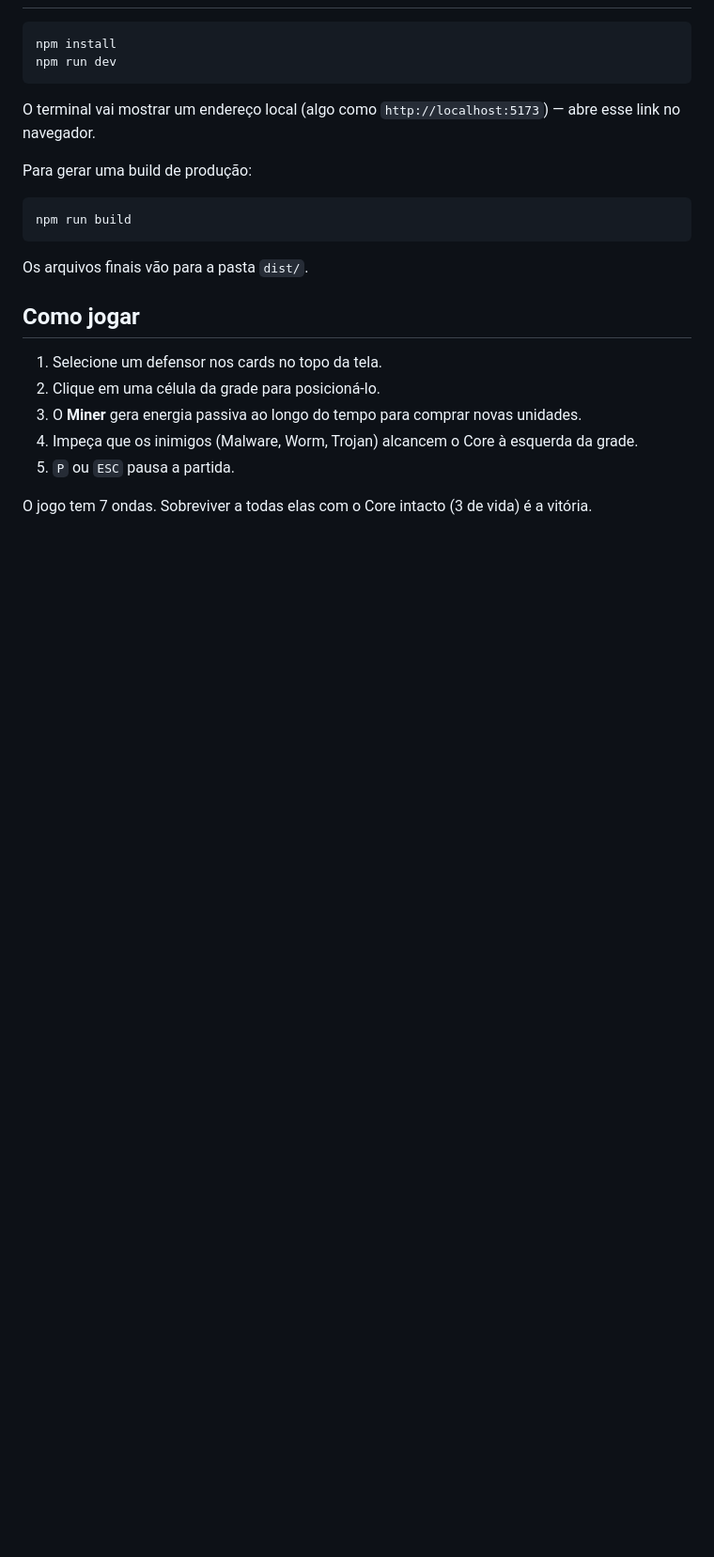
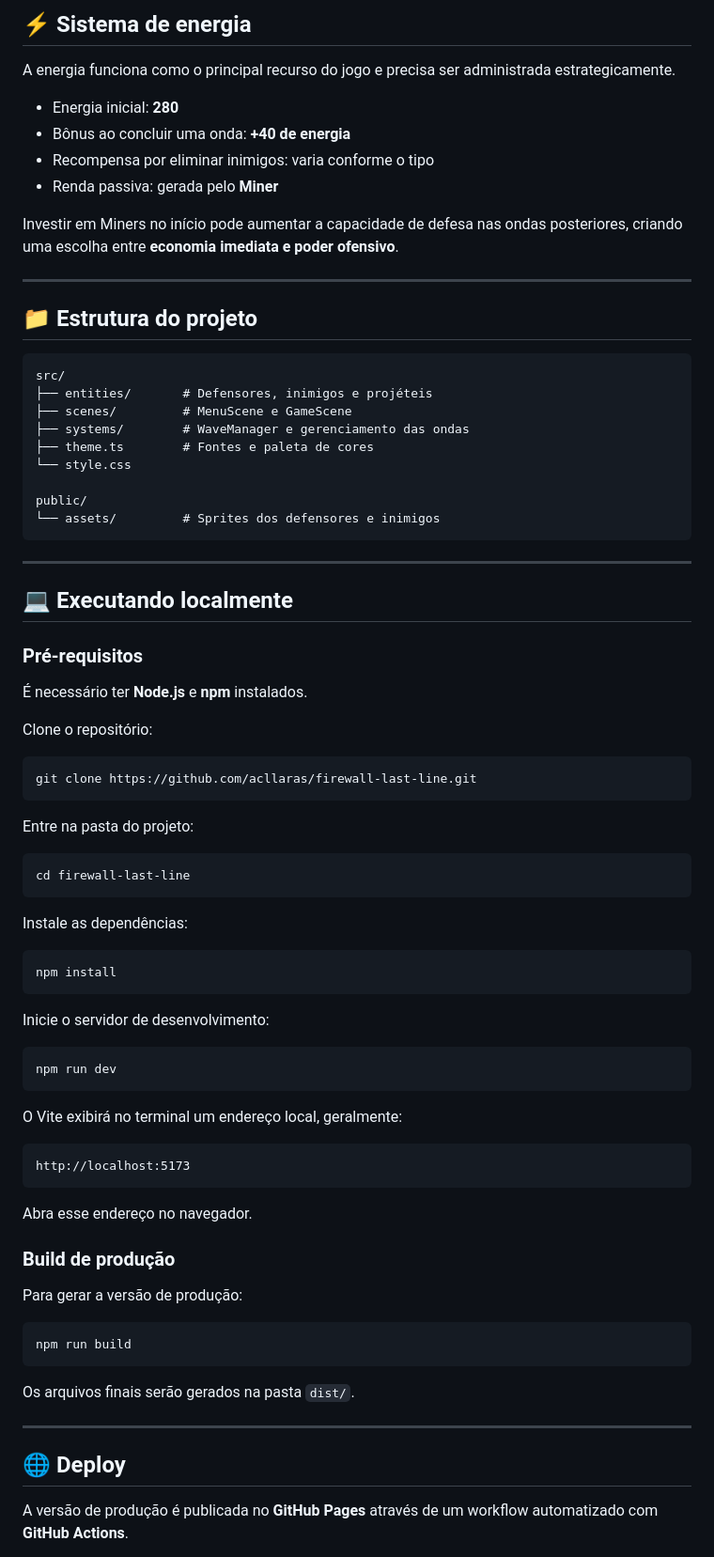
Before and after one commit to acllaras/firewall-last-line, a Markdown page: README.md, the part around one of its changes. Shown at 94% size. GitHub-like rendering; blank space fills up the shorter version.

````diff
--- a/README.md
+++ b/README.md
@@ -16,26 +73,83 @@ Inspirado na sensação estratégica de jogos como *Plants vs. Zombies*, mas com
+## ⚡ Sistema de energia
+
+A energia funciona como o principal recurso do jogo e precisa ser administrada estrategicamente.
+
+- Energia inicial: **280**
+- Bônus ao concluir uma onda: **+40 de energia**
+- Recompensa por eliminar inimigos: varia conforme o tipo
+- Renda passiva: gerada pelo **Miner**
+
+Investir em Miners no início pode aumentar a capacidade de defesa nas ondas posteriores, criando uma escolha entre **economia imediata e poder ofensivo**.
+
+---
+
+## 📁 Estrutura do projeto
+
+```text
+src/
+├── entities/       # Defensores, inimigos e projéteis
+├── scenes/         # MenuScene e GameScene
+├── systems/        # WaveManager e gerenciamento das ondas
+├── theme.ts        # Fontes e paleta de cores
+└── style.css
+
+public/
+└── assets/         # Sprites dos defensores e inimigos
+```
+
+---
+
+## 💻 Executando localmente
+
+### Pré-requisitos
+
+É necessário ter **Node.js** e **npm** instalados.
+
+Clone o repositório:
+
+```bash
+git clone https://github.com/acllaras/firewall-last-line.git
+```
+
+Entre na pasta do projeto:
+
+```bash
+cd firewall-last-line
+```
+
+Instale as dependências:
 
 ```bash
 npm install
+```
+
+Inicie o servidor de desenvolvimento:
+
+```bash
 npm run dev
 ```
 
-O terminal vai mostrar um endereço local (algo como `http://localhost:5173`) — abre esse link no navegador.
+O Vite exibirá no terminal um endereço local, geralmente:
 
-Para gerar uma build de produção:
+```text
+http://localhost:5173
+```
+
+Abra esse endereço no navegador.
+
+### Build de produção
+
+Para gerar a versão de produção:
 
 ```bash
 npm run build
 ```
 
-Os arquivos finais vão para a pasta `dist/`.
+Os arquivos finais serão gerados na pasta `dist/`.
 
-## Como jogar
+---
 
-1. Selecione um defensor nos cards no topo da tela.
-2. Clique em uma célula da grade para posicioná-lo.
-3. O **Miner** gera energia passiva ao longo do tempo para comprar novas unidades.
-4. Impeça que os inimigos (Malware, Worm, Trojan) alcancem o Core à esquerda da grade.
-5. `P` ou `ESC` pausa a partida.
+## 🌐 Deploy
 
-O jogo tem 7 ondas. Sobreviver a todas elas com o Core intacto (3 de vida) é a vitória.
+A versão de produção é publicada no **GitHub Pages** através de um workflow automatizado com **GitHub Actions**.
 
````
Also changed, not shown: other parts of README.md (+94 -41 lines).
